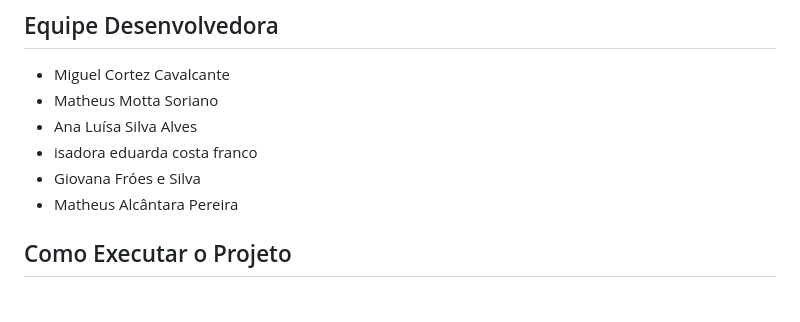
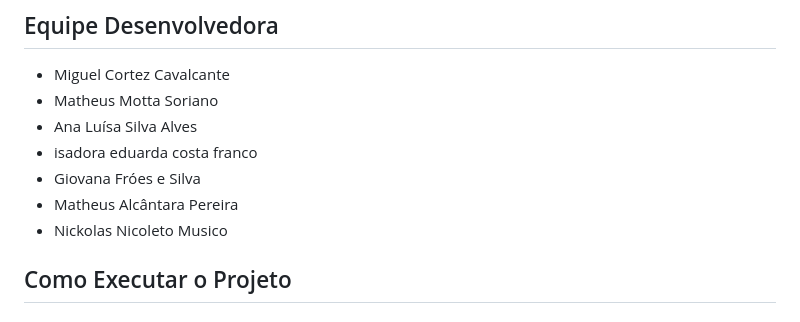
Before and after one commit to miguelcortez1105/AsiApp, a Markdown page: README.md, the part around the change. GitHub-like rendering.

```diff
--- a/README.md
+++ b/README.md
@@ -54,6 +54,7 @@ Focado no uso diário e fortalecimento da cultura interna:
 *   isadora eduarda costa franco
 *   Giovana Fróes e Silva
 *   Matheus Alcântara Pereira
+*   Nickolas Nicoleto Musico
 
 ##  Como Executar o Projeto
 
```
